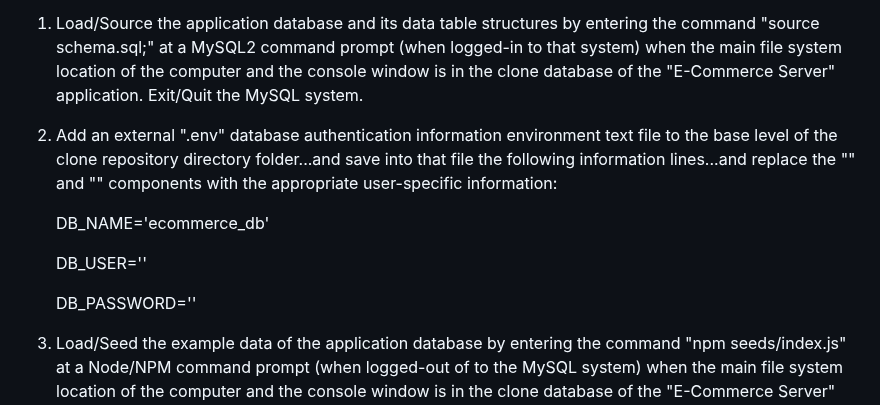
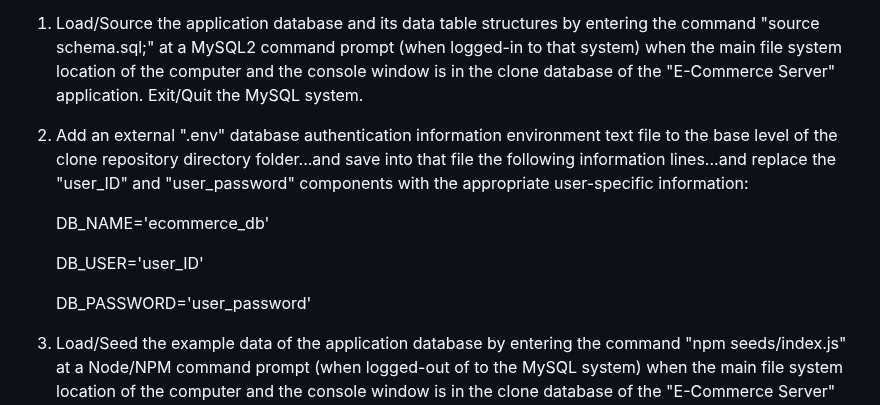
Before and after one commit to Todd-Kridel/TK-E-Commerce-Server, a Markdown page: README.md, the part around the change. GitHub-like rendering.

```diff
--- a/README.md
+++ b/README.md
@@ -53,13 +53,13 @@ If the repository is being cloned to a local user computer for separate review/g
 
 1) Load/Source the application database and its data table structures by entering the command "source schema.sql;" at a MySQL2 command prompt (when logged-in to that system) when the main file system location of the computer and the console window is in the clone database of the "E-Commerce Server" application. Exit/Quit the MySQL system.
 
-2) Add an external ".env" database authentication information environment text file to the base level of the clone repository directory folder...and save into that file the following information lines...and replace the "<user>" and "<password>" components with the appropriate user-specific information:
+2) Add an external ".env" database authentication information environment text file to the base level of the clone repository directory folder...and save into that file the following information lines...and replace the "user_ID" and "user_password" components with the appropriate user-specific information:
 
     DB_NAME='ecommerce_db'
 
-    DB_USER='<user>'
+    DB_USER='user_ID'
 
-    DB_PASSWORD='<password>'
+    DB_PASSWORD='user_password'
 
 3) Load/Seed the example data of the application database by entering the command "npm seeds/index.js" at a Node/NPM command prompt (when logged-out of to the MySQL system) when the main file system location of the computer and the console window is in the clone database of the "E-Commerce Server" application; Alternatively the "npm start" command can be used to both seed the database and then start the server process.
 
```
